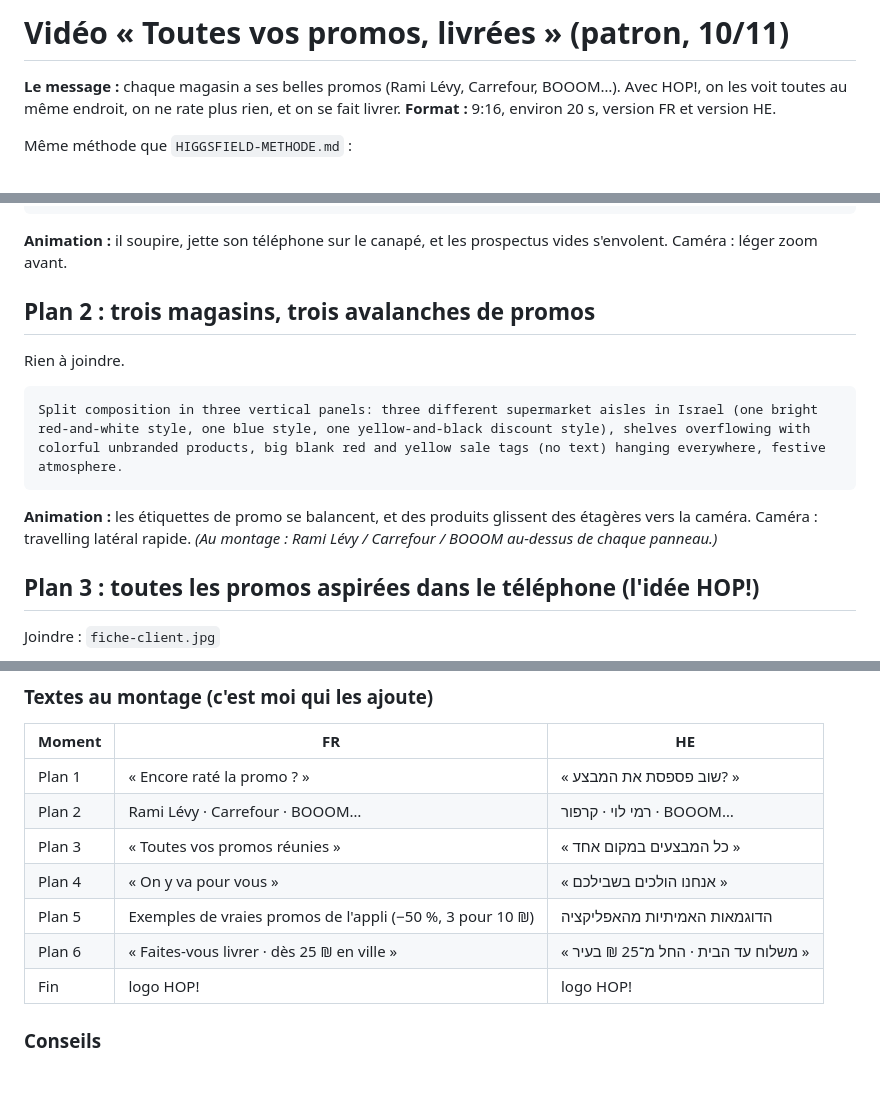
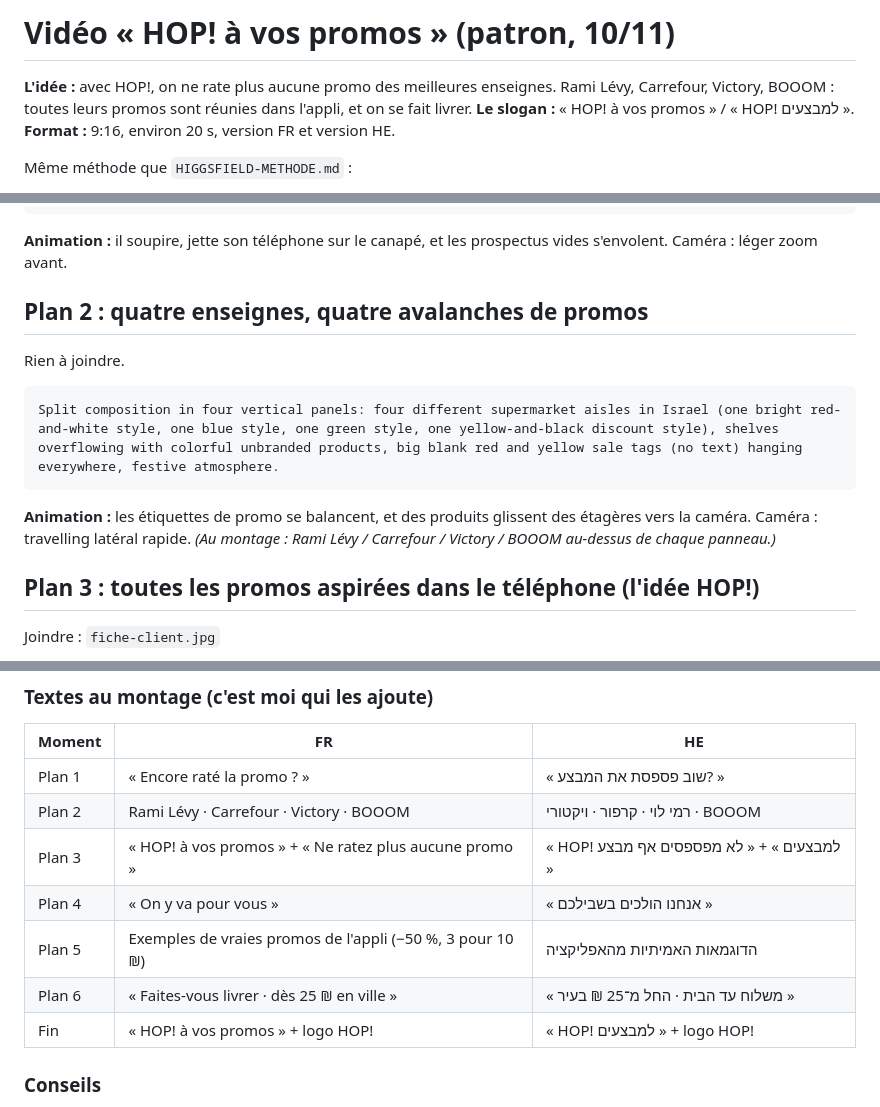
Before and after one commit to bellaichewilliam-svg/Agenda-contr-le-, a Markdown page: video/PROMOS-VIDEO.md, 3 parts joined by grey strips. GitHub-like rendering; blank space fills up the shorter version.

Commit message:
Vidéo « HOP! à vos promos » : prompts avec Victory et l'idée « ne ratez plus aucune promo »
Co-Authored-By: Claude Opus 5.5 <noreply@anthropic.com>
Claude-Session: https://claude.ai/code/session_01HjyNE8jb2CVL8HhFoocmFa

````diff
--- a/video/PROMOS-VIDEO.md
+++ b/video/PROMOS-VIDEO.md
@@ -1,5 +1,6 @@
-# Vidéo « Toutes vos promos, livrées » (patron, 10/11)
-**Le message :** chaque magasin a ses belles promos (Rami Lévy, Carrefour, BOOOM…). Avec HOP!, on les voit toutes au même endroit, on ne rate plus rien, et on se fait livrer.
+# Vidéo « HOP! à vos promos » (patron, 10/11)
+**L'idée :** avec HOP!, on ne rate plus aucune promo des meilleures enseignes. Rami Lévy, Carrefour, Victory, BOOOM : toutes leurs promos sont réunies dans l'appli, et on se fait livrer.
+**Le slogan :** « HOP! à vos promos » / « HOP! למבצעים ».
 **Format :** 9:16, environ 20 s, version FR et version HE.
 
 Même méthode que `HIGGSFIELD-METHODE.md` :
@@ -28,13 +29,13 @@ The young man from the reference image stands in his kitchen in Netanya, looking
 ```
 **Animation :** il soupire, jette son téléphone sur le canapé, et les prospectus vides s'envolent. Caméra : léger zoom avant.
 
-## Plan 2 : trois magasins, trois avalanches de promos
+## Plan 2 : quatre enseignes, quatre avalanches de promos
 Rien à joindre.
 ```
-Split composition in three vertical panels: three different supermarket aisles in Israel (one bright red-and-white style, one blue style, one yellow-and-black discount style), shelves overflowing with colorful unbranded products, big blank red and yellow sale tags (no text) hanging everywhere, festive atmosphere.
+Split composition in four vertical panels: four different supermarket aisles in Israel (one bright red-and-white style, one blue style, one green style, one yellow-and-black discount style), shelves overflowing with colorful unbranded products, big blank red and yellow sale tags (no text) hanging everywhere, festive atmosphere.
 ```
 **Animation :** les étiquettes de promo se balancent, et des produits glissent des étagères vers la caméra. Caméra : travelling latéral rapide.
-*(Au montage : Rami Lévy / Carrefour / BOOOM au-dessus de chaque panneau.)*
+*(Au montage : Rami Lévy / Carrefour / Victory / BOOOM au-dessus de chaque panneau.)*
 
 ## Plan 3 : toutes les promos aspirées dans le téléphone (l'idée HOP!)
 Joindre : `fiche-client.jpg`
@@ -71,12 +72,12 @@ At the apartment door in Netanya, the kangaroo mascot from the reference image h
 | Moment | FR | HE |
 |---|---|---|
 | Plan 1 | « Encore raté la promo ? » | « שוב פספסת את המבצע? » |
-| Plan 2 | Rami Lévy · Carrefour · BOOOM… | רמי לוי · קרפור · BOOOM… |
-| Plan 3 | « Toutes vos promos réunies » | « כל המבצעים במקום אחד » |
+| Plan 2 | Rami Lévy · Carrefour · Victory · BOOOM | רמי לוי · קרפור · ויקטורי · BOOOM |
+| Plan 3 | « HOP! à vos promos » + « Ne ratez plus aucune promo » | « HOP! למבצעים » + « לא מפספסים אף מבצע » |
 | Plan 4 | « On y va pour vous » | « אנחנו הולכים בשבילכם » |
 | Plan 5 | Exemples de vraies promos de l'appli (−50 %, 3 pour 10 ₪) | הדוגמאות האמיתיות מהאפליקציה |
 | Plan 6 | « Faites-vous livrer · dès 25 ₪ en ville » | « משלוח עד הבית · החל מ־25 ₪ בעיר » |
-| Fin | logo HOP! | logo HOP! |
+| Fin | « HOP! à vos promos » + logo HOP! | « HOP! למבצעים » + logo HOP! |
 
 ### Conseils
 - Pas plus de 2 essais par plan. Si un logo ou un texte apparaît sur un paquet, refaire avec « no text, no logo » en début de prompt.
````
Also changed, not shown: other parts of video/PROMOS-VIDEO.md (+1 -1 lines).
